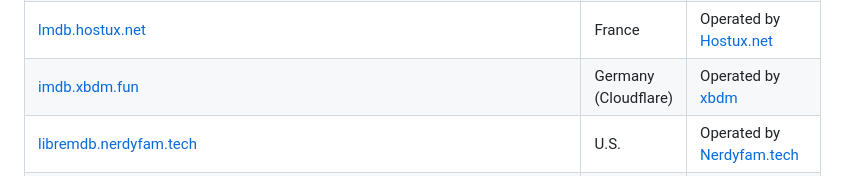
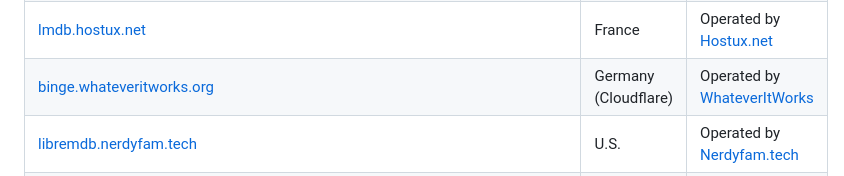
Before and after one commit to zyachel/libremdb, a Markdown page: README.md, the part around the change. GitHub-like rendering.

Commit message:
Add WhateverItWorks instance

```diff
--- a/README.md
+++ b/README.md
@@ -44,7 +44,7 @@ Inspired by projects like [teddit](https://codeberg.org/teddit/teddit), [nitter]
 | [libremdb.lunar.icu](https://libremdb.lunar.icu/) | Germany (Cloudflare) | Operated by [lunar.icu](https://lunar.icu/) |
 | [libremdb.jeikobu.net](https://libremdb.jeikobu.net) | Germany (Cloudflare) | Operated by [shindouj](https://github.com/shindouj) |
 | [lmdb.hostux.net](https://lmdb.hostux.net) | France | Operated by [Hostux.net](https://hostux.net) |
-| [imdb.xbdm.fun](https://imdb.xbdm.fun) | Germany (Cloudflare) | Operated by [xbdm](https://github.com/xbdmHQ) |
+| [binge.whateveritworks.org](https://binge.whateveritworks.org) | Germany (Cloudflare) | Operated by [WhateverItWorks](https://github.com/WhateverItWorks) |
 | [libremdb.nerdyfam.tech](https://libremdb.nerdyfam.tech) | U.S. | Operated by [Nerdyfam.tech](https://nerdyfam.tech/) |
 | [libremdb.fascinated.cc](https://libremdb.fascinated.cc) | Germany (Cloudflare) | Operated by [RealFascinated](https://github.com/RealFascinated) |
 | 2. Onion | | |
```
